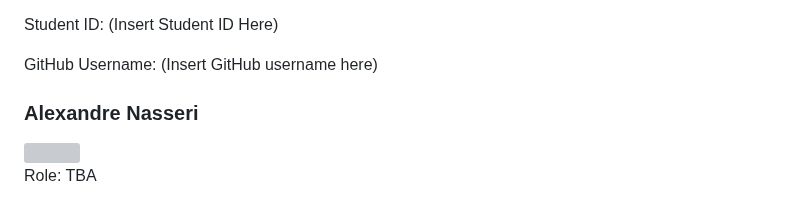
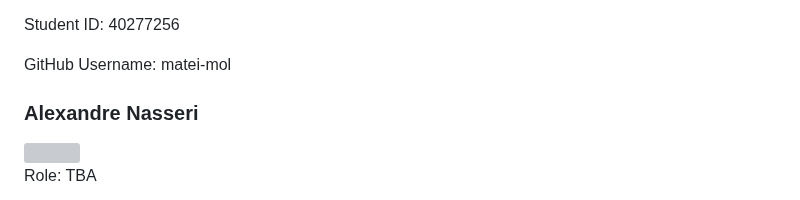
Before and after one commit to MagnusBigras/SOEN341_Project_LuckyCharms, a Markdown page: README.md, the part around one of its changes. Rendered like a GitHub page; grey boxes are pictures that could not be loaded.

Commit message:
Updated personal information,matei

```diff
--- a/README.md
+++ b/README.md
@@ -70,9 +70,9 @@ GitHub Username: (Insert GitHub username here)
 
 Role: TBA
 
-Student ID: (Insert Student ID Here)
+Student ID: 40277256
 
-GitHub Username: (Insert GitHub username here)
+GitHub Username: matei-mol
 
 <h3>Alexandre Nasseri</h3>
 <img src="https://static.wikia.nocookie.net/phineasandferb/images/6/66/Profile_-_Perry_the_Platypus.PNG/revision/latest?cb=20200401182751" width="250">
```
Also changed, not shown: other parts of README.md (+1 -1 lines).
